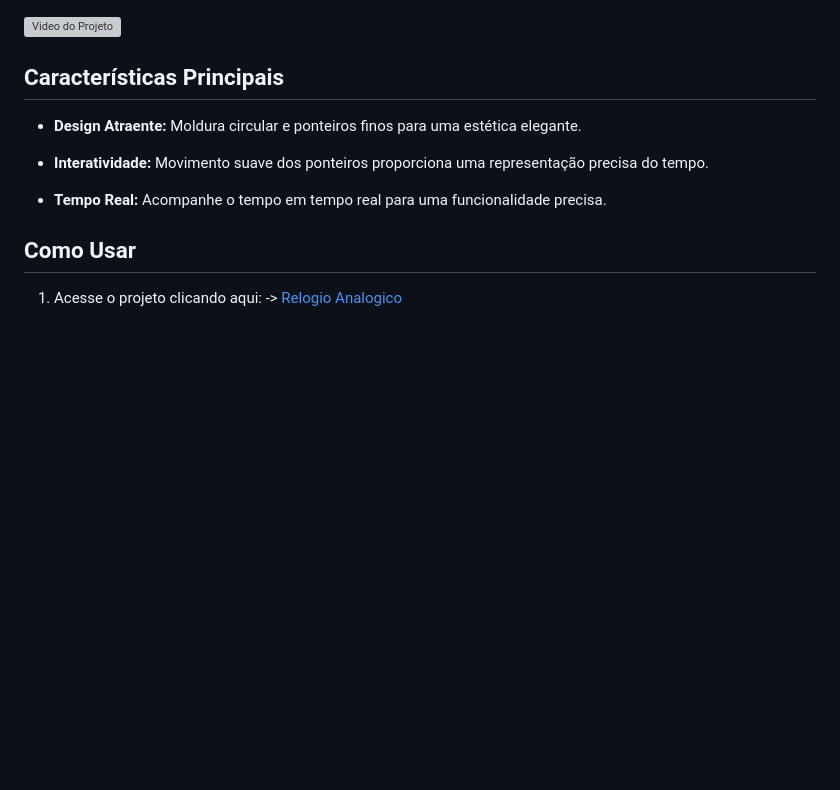
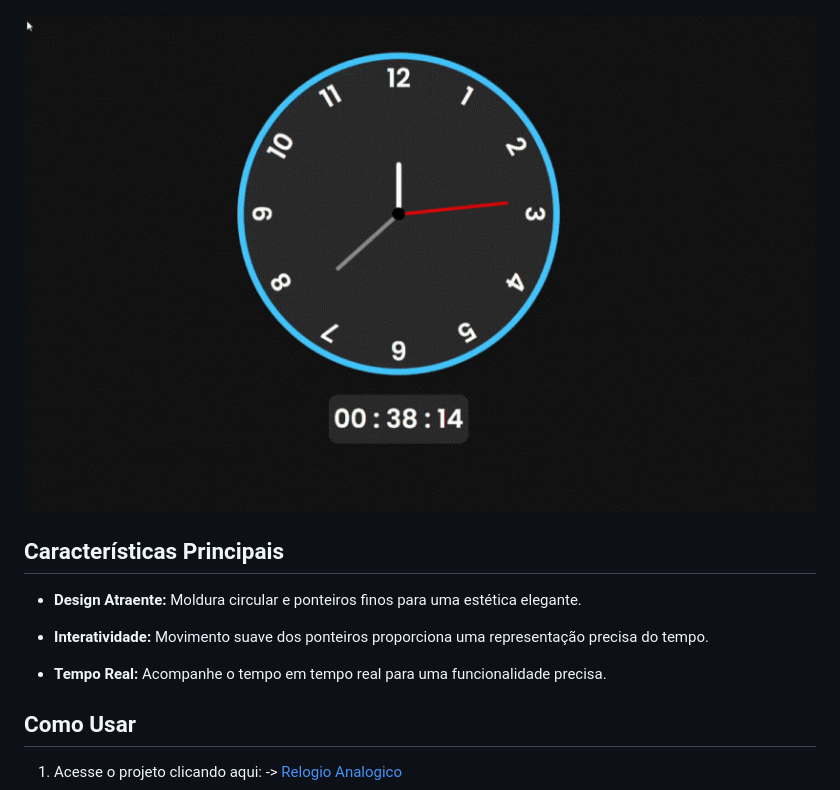
Before and after one commit to CodeClayton/Relogio-Analogico, a Markdown page: README.md, the part around the change. Drawn GitHub-style; pictures changed too: img/preview-gif.gif; blank space fills up the shorter version; grey boxes are pictures that could not be loaded.

```diff
--- a/README.md
+++ b/README.md
@@ -6,7 +6,7 @@ Este é um simples, mas elegante relógio analógico desenvolvido utilizando HTM
 
 ![Imagem do Relógio](img/preview.png)
 
-![Video do Projeto](img/preview-video.mp4)
+![Video do Projeto](img/preview-gif.gif)
 
 ## Características Principais
 
```
